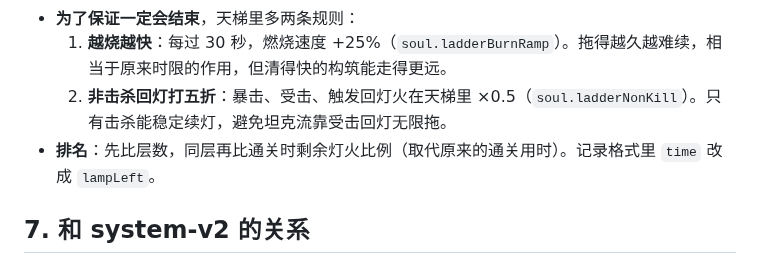
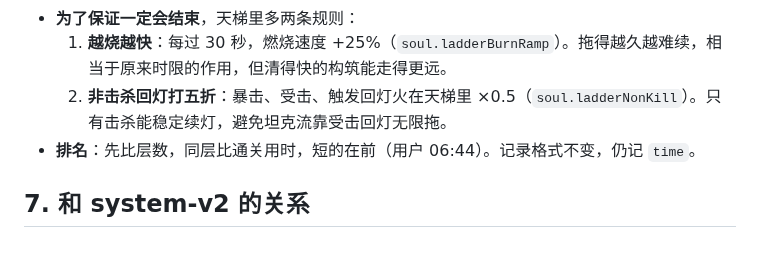
Before and after one commit to seangx/ashen-crypt, a Markdown page: design/lamp-v2.md, the part around the change. GitHub-like rendering.

Commit message:
文档：天梯同层按通关用时排名
Co-Authored-By: Claude Opus 5.5 <noreply@anthropic.com>
Claude-Session: https://claude.ai/code/session_01QoqZP9tfTtBhAE8RtHNKiE

```diff
--- a/design/lamp-v2.md
+++ b/design/lamp-v2.md
@@ -101,7 +101,7 @@
 - **为了保证一定会结束**，天梯里多两条规则：
   1. **越烧越快**：每过 30 秒，燃烧速度 +25%（`soul.ladderBurnRamp`）。拖得越久越难续，相当于原来时限的作用，但清得快的构筑能走得更远。
   2. **非击杀回灯打五折**：暴击、受击、触发回灯火在天梯里 ×0.5（`soul.ladderNonKill`）。只有击杀能稳定续灯，避免坦克流靠受击回灯无限拖。
-- **排名**：先比层数，同层再比通关时剩余灯火比例（取代原来的通关用时）。记录格式里 `time` 改成 `lampLeft`。
+- **排名**：先比层数，同层比通关用时，短的在前（用户 06:44）。记录格式不变，仍记 `time`。
 
 ## 7. 和 system-v2 的关系
 - **魂力**仍是唯一的主属性，管灯火上限、护盾、冲刺回复（不变）。
```
